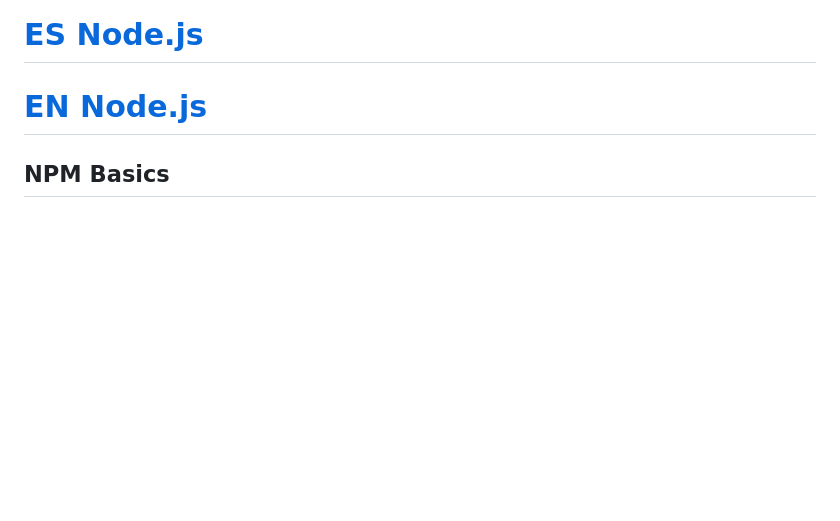
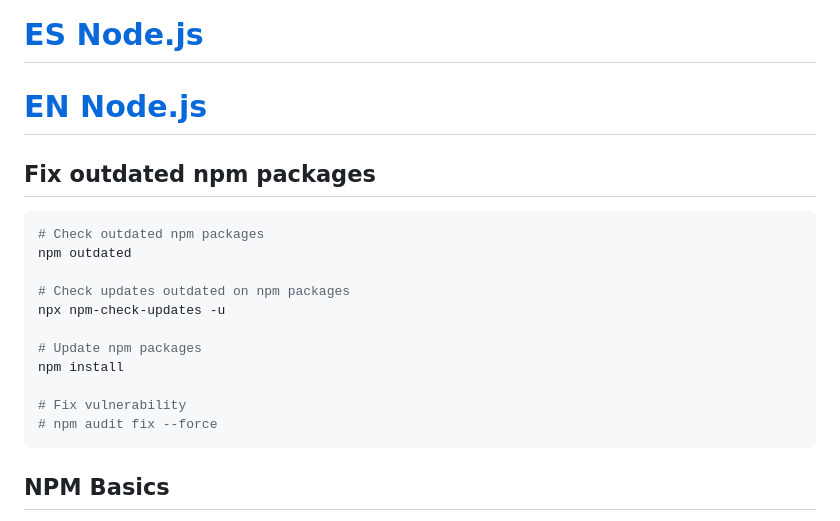
Before and after one commit to XabierGallardo/Road-to-Web-Development, a Markdown page: Programming Languages/Node.js/README.md, the part around the change. Drawn GitHub-style; blank space fills up the shorter version.

````diff
--- a/Programming Languages/Node.js/README.md
+++ b/Programming Languages/Node.js/README.md
@@ -1,6 +1,21 @@
 # Key lessons
 # [ES Node.js](https://developer.mozilla.org/es/docs/Learn/Server-side/Express_Nodejs/Introduction)
 # [EN Node.js](https://developer.mozilla.org/es/docs/Learn/Server-side/Express_Nodejs/Introduction)
+
+## Fix outdated npm packages
+```sh
+# Check outdated npm packages
+npm outdated
+
+# Check updates outdated on npm packages
+npx npm-check-updates -u
+
+# Update npm packages
+npm install
+
+# Fix vulnerability
+# npm audit fix --force
+```
 
 ## NPM Basics
 - NPM is the **package manager for Node.js packages**. It contains thousands of free packages available to download
````
Also changed, not shown: Linux/README.md (+10 -0 lines), Linux/usefulCommands.md (added, +8 -0 lines).
